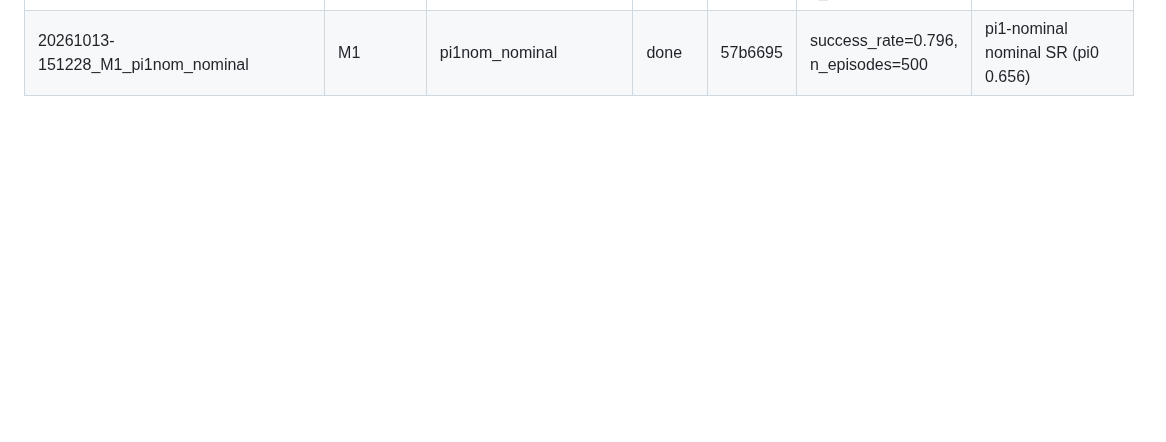
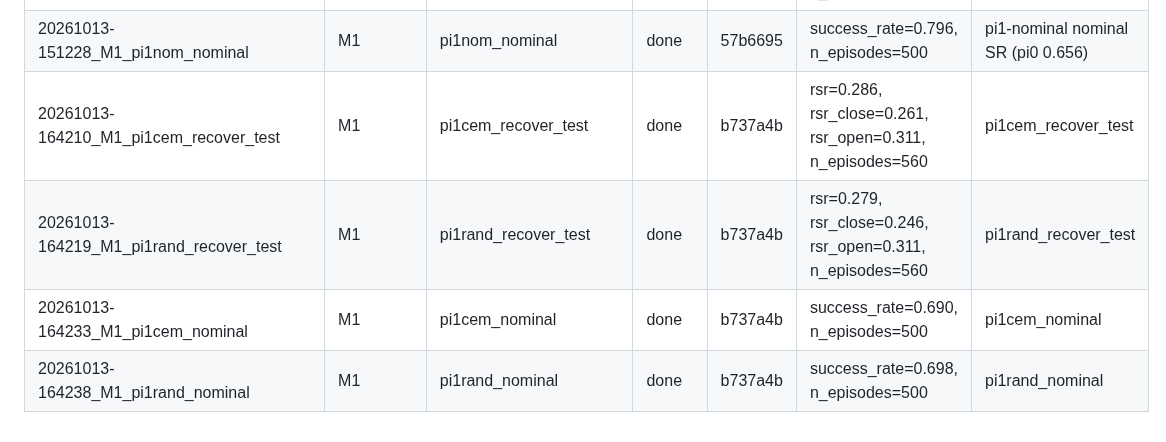
Before and after one commit to ltdoanhwork/RetryVLA, a Markdown page: experiments/REGISTRY.md, the part around the change. Drawn GitHub-style; blank space fills up the shorter version.

```diff
--- a/experiments/REGISTRY.md
+++ b/experiments/REGISTRY.md
@@ -13,3 +13,7 @@ Run directories (`runs/`) are gitignored; this file plus the `M*.md` docs are th
 | 20261013-080655_M1_sft_nominal_only | M1 | sft_nominal_only | done | 7ac9bce | final_loss=0.337 | sft_nominal_only |
 | 20261013-093503_M1_pi1nom_recover_test | M1 | pi1nom_recover_test | done | 021e66f | rsr=0.138, rsr_close=0.107, rsr_open=0.168, n_episodes=560 | pi1-nominal (SFT demos only) test RSR |
 | 20261013-151228_M1_pi1nom_nominal | M1 | pi1nom_nominal | done | 57b6695 | success_rate=0.796, n_episodes=500 | pi1-nominal nominal SR (pi0 0.656) |
+| 20261013-164210_M1_pi1cem_recover_test | M1 | pi1cem_recover_test | done | b737a4b | rsr=0.286, rsr_close=0.261, rsr_open=0.311, n_episodes=560 | pi1cem_recover_test |
+| 20261013-164219_M1_pi1rand_recover_test | M1 | pi1rand_recover_test | done | b737a4b | rsr=0.279, rsr_close=0.246, rsr_open=0.311, n_episodes=560 | pi1rand_recover_test |
+| 20261013-164233_M1_pi1cem_nominal | M1 | pi1cem_nominal | done | b737a4b | success_rate=0.690, n_episodes=500 | pi1cem_nominal |
+| 20261013-164238_M1_pi1rand_nominal | M1 | pi1rand_nominal | done | b737a4b | success_rate=0.698, n_episodes=500 | pi1rand_nominal |
```
Also changed, not shown: experiments/M1_oracle_search.md (+21 -8 lines), experiments/figs/m1_policy_results.png (added), 2 other files.
